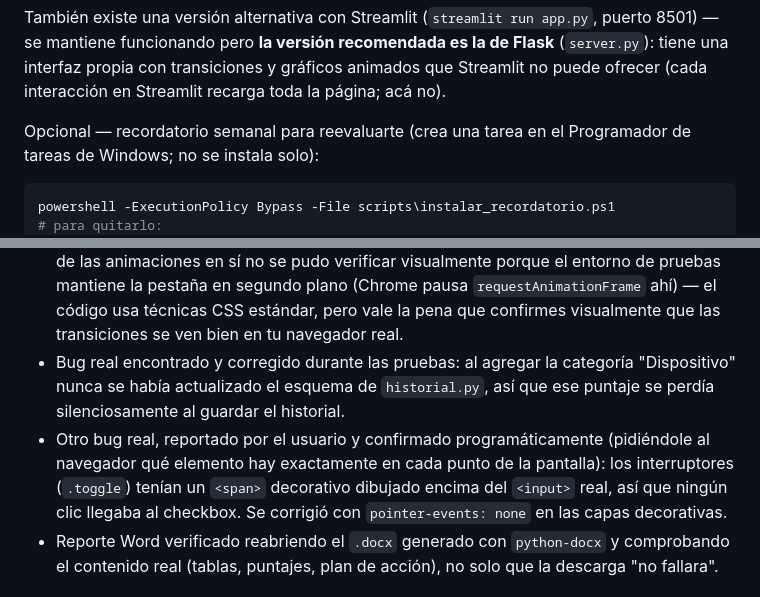
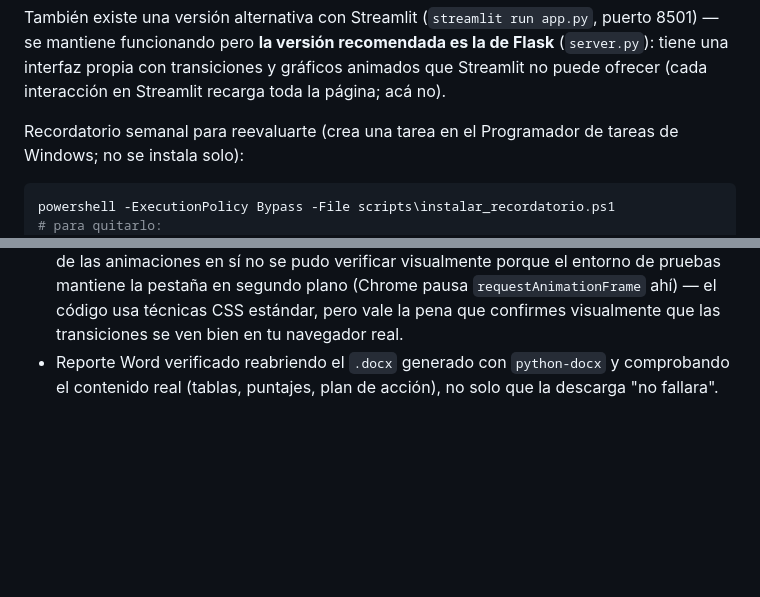
Before and after one commit to Matthrve/cybersecurity-projects, a Markdown page: mapa-riesgos-digitales/README.md, 2 parts joined by grey strips. Rendered like a GitHub page; blank space fills up the shorter version.

Commit message:
Update README.md by removing optional notes and fixing bugs
Removed optional reminder note and fixed bugs related to category updates and toggle interactions.

````diff
--- a/mapa-riesgos-digitales/README.md
+++ b/mapa-riesgos-digitales/README.md
@@ -28,7 +28,7 @@ de Flask** (`server.py`): tiene una interfaz propia con transiciones y
 gráficos animados que Streamlit no puede ofrecer (cada interacción en
 Streamlit recarga toda la página; acá no).
 
-Opcional — recordatorio semanal para reevaluarte (crea una tarea en el
+Recordatorio semanal para reevaluarte (crea una tarea en el
 Programador de tareas de Windows; no se instala solo):
 
 ```bash
@@ -177,16 +177,6 @@ tienen un aspecto genérico difícil de "romper" con CSS. `server.py` +
   en segundo plano (Chrome pausa `requestAnimationFrame` ahí) — el código
   usa técnicas CSS estándar, pero vale la pena que confirmes visualmente
   que las transiciones se ven bien en tu navegador real.
-- Bug real encontrado y corregido durante las pruebas: al agregar la
-  categoría "Dispositivo" nunca se había actualizado el esquema de
-  `historial.py`, así que ese puntaje se perdía silenciosamente al
-  guardar el historial.
-- Otro bug real, reportado por el usuario y confirmado programáticamente
-  (pidiéndole al navegador qué elemento hay exactamente en cada punto de
-  la pantalla): los interruptores (`.toggle`) tenían un `<span>`
-  decorativo dibujado encima del `<input>` real, así que ningún clic
-  llegaba al checkbox. Se corrigió con `pointer-events: none` en las
-  capas decorativas.
 - Reporte Word verificado reabriendo el `.docx` generado con
   `python-docx` y comprobando el contenido real (tablas, puntajes, plan
   de acción), no solo que la descarga "no fallara".
````
